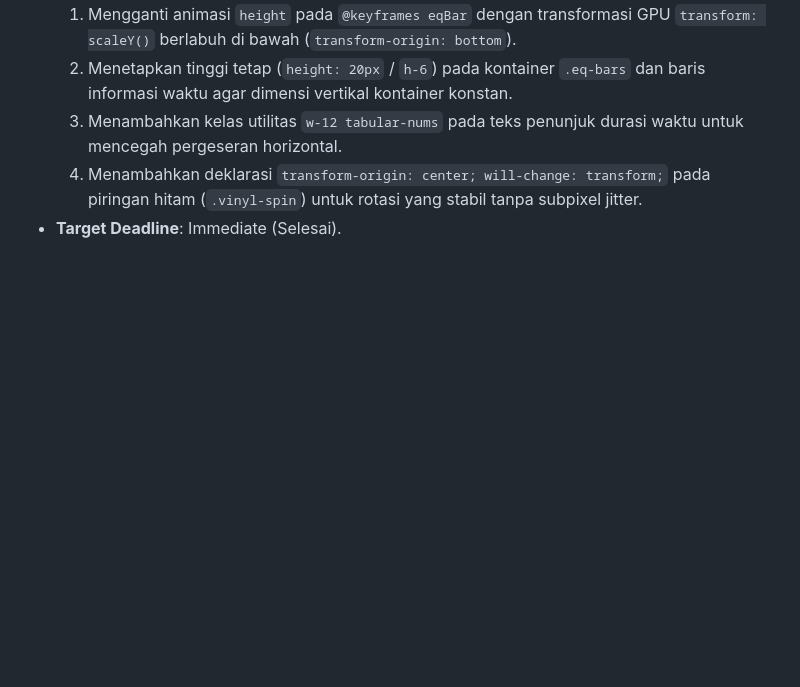
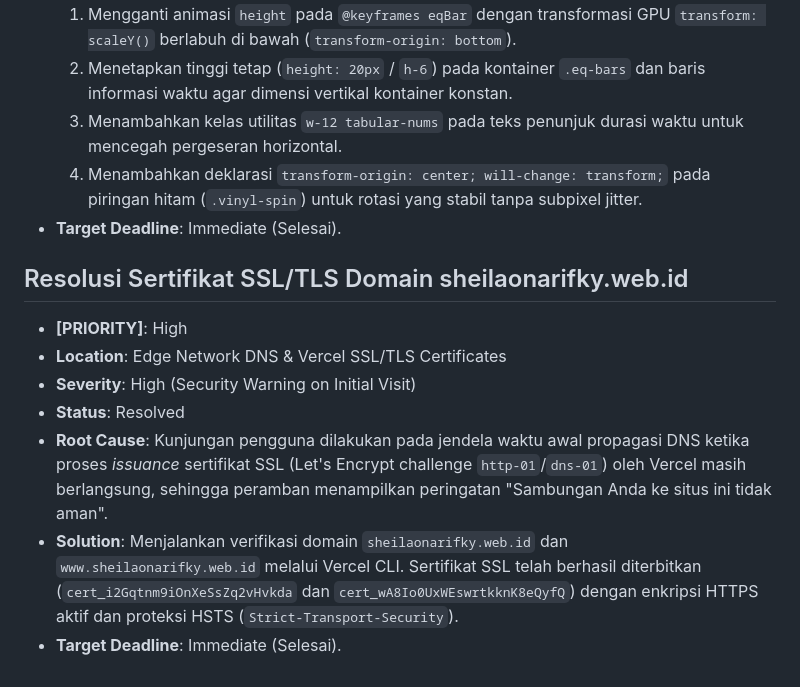
Before and after one commit to Kevinnn911/sheilaonarifky, a Markdown page: Perbaikan.md, the part around the change. Rendered like a GitHub page; blank space fills up the shorter version.

Commit message:
docs: tambahkan log resolusi sertifikat SSL untuk domain sheilaonarifky.web.id

```diff
--- a/Perbaikan.md
+++ b/Perbaikan.md
@@ -57,3 +57,13 @@
   3. Menambahkan kelas utilitas `w-12 tabular-nums` pada teks penunjuk durasi waktu untuk mencegah pergeseran horizontal.
   4. Menambahkan deklarasi `transform-origin: center; will-change: transform;` pada piringan hitam (`.vinyl-spin`) untuk rotasi yang stabil tanpa subpixel jitter.
 * **Target Deadline**: Immediate (Selesai).
+
+## Resolusi Sertifikat SSL/TLS Domain sheilaonarifky.web.id
+
+* **[PRIORITY]**: High
+* **Location**: Edge Network DNS & Vercel SSL/TLS Certificates
+* **Severity**: High (Security Warning on Initial Visit)
+* **Status**: Resolved
+* **Root Cause**: Kunjungan pengguna dilakukan pada jendela waktu awal propagasi DNS ketika proses *issuance* sertifikat SSL (Let's Encrypt challenge `http-01`/`dns-01`) oleh Vercel masih berlangsung, sehingga peramban menampilkan peringatan "Sambungan Anda ke situs ini tidak aman".
+* **Solution**: Menjalankan verifikasi domain `sheilaonarifky.web.id` dan `www.sheilaonarifky.web.id` melalui Vercel CLI. Sertifikat SSL telah berhasil diterbitkan (`cert_i2Gqtnm9iOnXeSsZq2vHvkda` dan `cert_wA8Io0UxWEswrtkknK8eQyfQ`) dengan enkripsi HTTPS aktif dan proteksi HSTS (`Strict-Transport-Security`).
+* **Target Deadline**: Immediate (Selesai).
```
